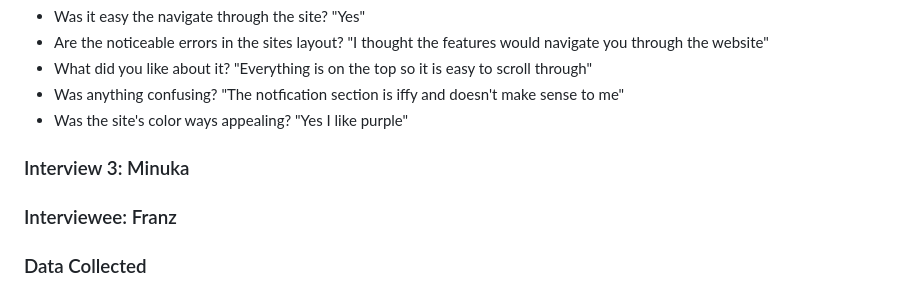
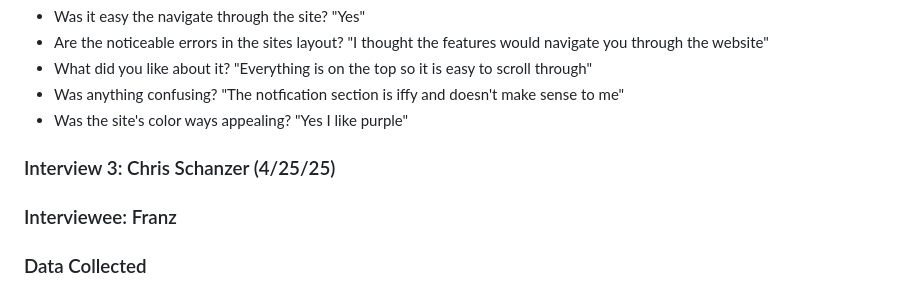
Before and after one commit to amb2893/CS386Project, a Markdown page: Deliverables/Deliverable7.md, the part around the change. Drawn GitHub-style.

```diff
--- a/Deliverables/Deliverable7.md
+++ b/Deliverables/Deliverable7.md
@@ -98,7 +98,7 @@ Results: Conduct the user evaluation with at least 3 users. Report the data that
 - Was anything confusing? "The notfication section is iffy and doesn't make sense to me"
 - Was the site's color ways appealing? "Yes I like purple"
 
-### Interview 3: Minuka
+### Interview 3: Chris Schanzer (4/25/25)
 ### Interviewee: Franz
 
 
```
